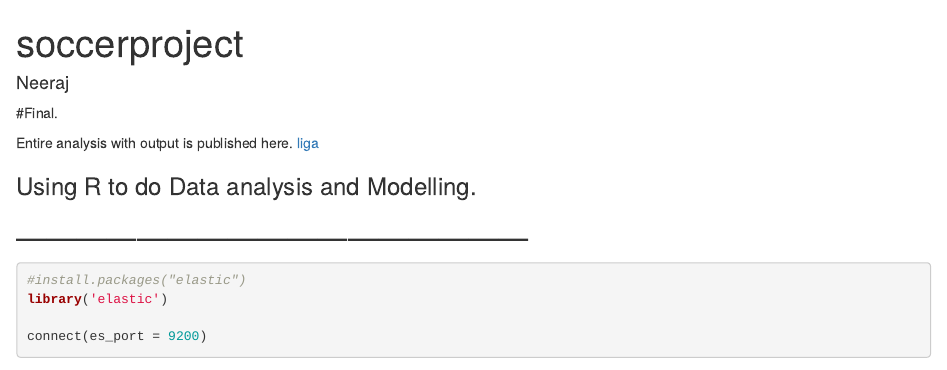
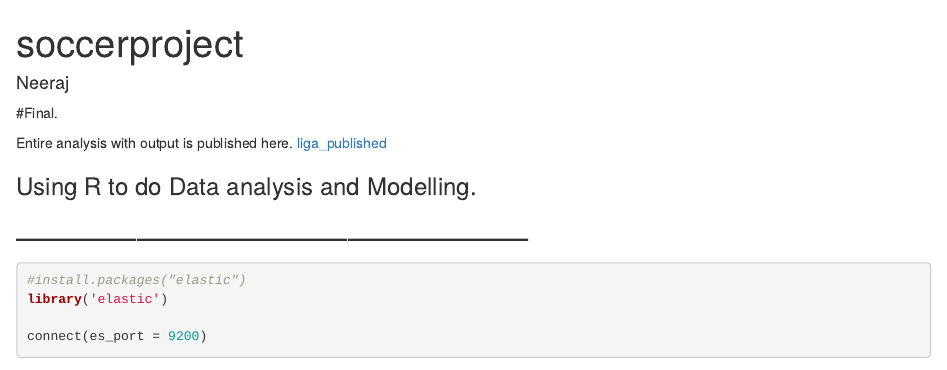
Before and after one commit to neerajnj10/soccer-analytics-with-python-mongoDB-and-R, an R Markdown document (final.Rmd): the page in a window 1100 px wide, from its top. Rendered offline with R 4.5, knitr and Pandoc, with nearby package versions; some code elsewhere in the file could not run offline; common packages that the code uses without loading them are loaded.

Commit message:
Update and rename ligaR.Rmd to final.Rmd

```diff
--- a/ligaR.Rmd
+++ b/final.Rmd
@@ -1,6 +1,6 @@
 #Final.
 
-Entire analysis with output is published here. [liga](http://rpubs.com/nj_neeraj10/soccer)
+Entire analysis with output is published here. [liga_published](http://rpubs.com/nj_neeraj10/soccer)
 
 ### Using R to do Data analysis and Modelling.
 
```
